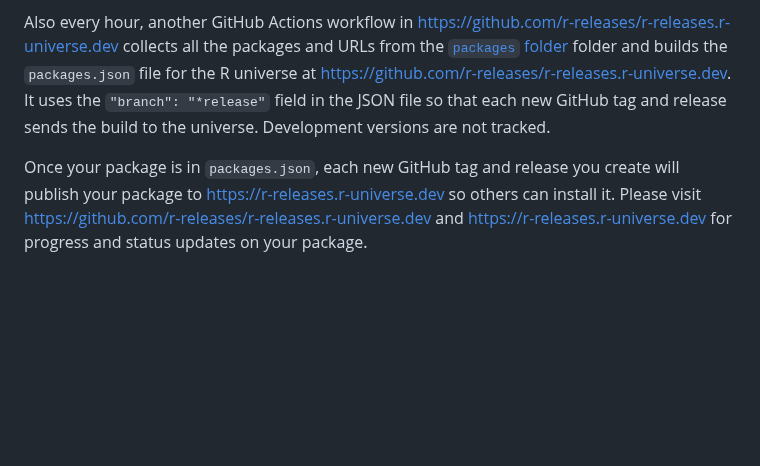
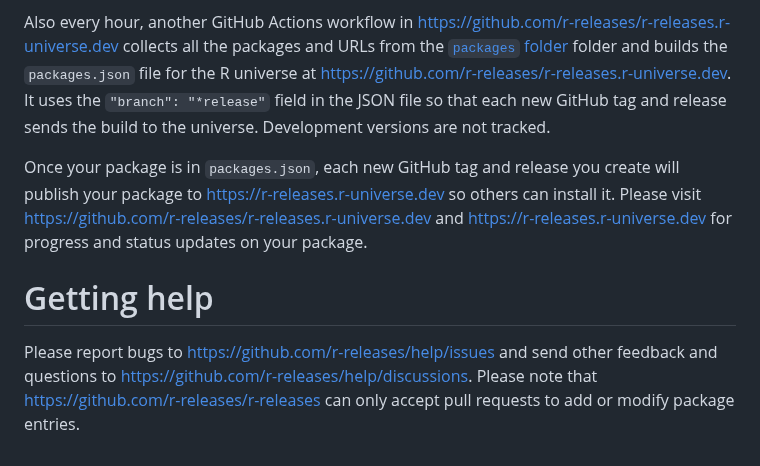
Before and after one commit to r-multiverse/help, a Markdown page: README.md, the part around the change. GitHub-like rendering; blank space fills up the shorter version.

```diff
--- a/README.md
+++ b/README.md
@@ -34,5 +34,8 @@ Every hour, a GitHub Actions workflow from <https://github.com/r-releases/r-rele
 
 Also every hour, another GitHub Actions workflow in <https://github.com/r-releases/r-releases.r-universe.dev> collects all the packages and URLs from the [`packages` folder](https://github.com/r-releases/r-releases/tree/main/packages) folder and builds the `packages.json` file for the R universe at <https://github.com/r-releases/r-releases.r-universe.dev>. It uses the `"branch": "*release"` field in the JSON file so that each new GitHub tag and release sends the build to the universe. Development versions are not tracked.
 
+Once your package is in `packages.json`, each new GitHub tag and release you create will publish your package to <https://r-releases.r-universe.dev> so others can install it. Please visit <https://github.com/r-releases/r-releases.r-universe.dev> and <https://r-releases.r-universe.dev> for progress and status updates on your package.
 
-Once your package is in `packages.json`, each new GitHub tag and release you create will publish your package to <https://r-releases.r-universe.dev> so others can install it. Please visit <https://github.com/r-releases/r-releases.r-universe.dev> and <https://r-releases.r-universe.dev> for progress and status updates on your package.
+# Getting help
+
+Please report bugs to <https://github.com/r-releases/help/issues> and send other feedback and questions to <https://github.com/r-releases/help/discussions>. Please note that <https://github.com/r-releases/r-releases> can only accept pull requests to add or modify package entries.
```
